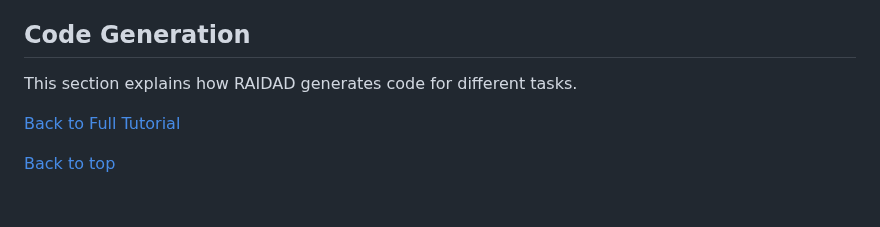
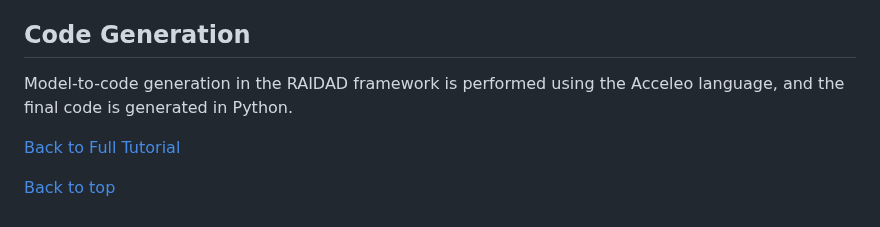
Before and after one commit to Mohsengholami2008/RAIDAD, a Markdown page: README.md, the part around the change. GitHub-like rendering.

```diff
--- a/README.md
+++ b/README.md
@@ -247,7 +247,12 @@ Figure 8 illustrates a pipeline created by RAIDAD, which is formed from the inte
 [Back to Full Tutorial](#users-documentation-full-tutorial)
 
 ## Code Generation
-This section explains how RAIDAD generates code for different tasks.
+Model-to-code generation in the RAIDAD framework is performed using the Acceleo language, and the final code is generated in Python.
+
+
+
+
+
 
 [Back to Full Tutorial](#users-documentation-full-tutorial)
 
```
